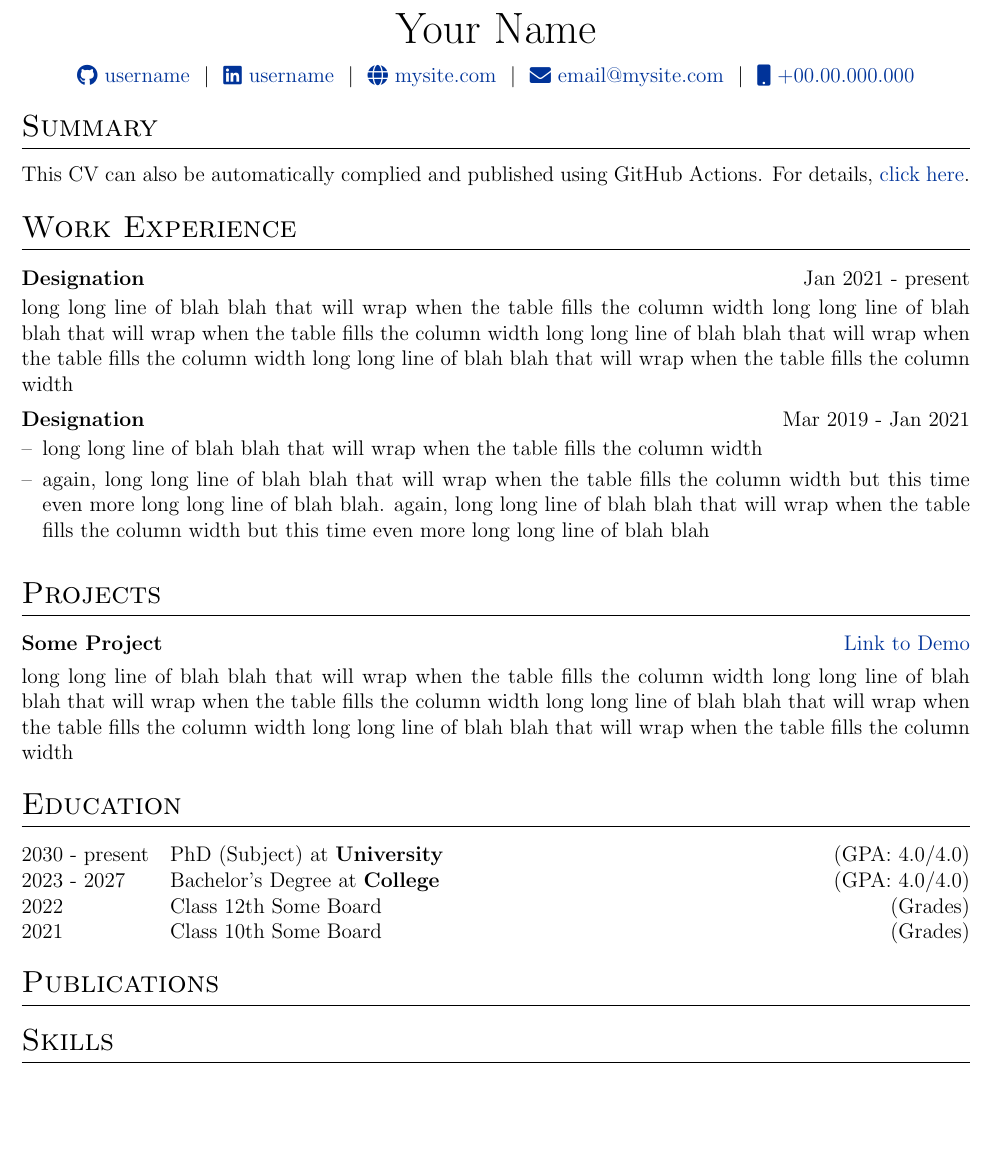
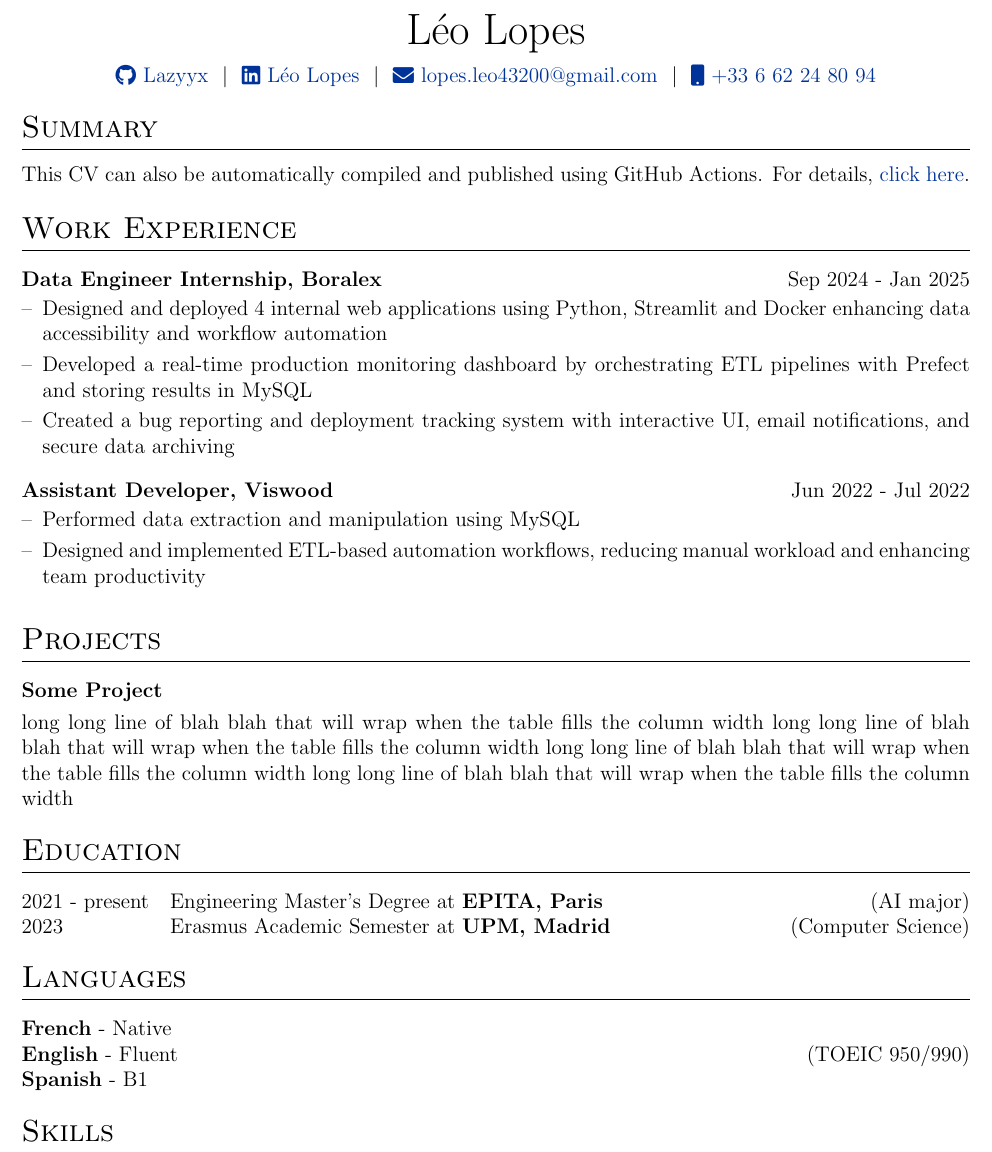
Before and after one commit to Lazyyx/cv-latex-leolopes, a LaTeX CV (resume.tex): part of the page, cut at the place of the change, the shorter picture padded with empty space. Compiled offline with pdfLaTeX.

Commit message:
Updated resume with work experience & education & personal info

```diff
--- a/resume.tex
+++ b/resume.tex
@@ -142,12 +142,11 @@
 % \end{tabularx}
 
 \begin{tabularx}{\linewidth}{@{} C @{}}
-\Huge{Your Name} \\[7.5pt]
-\href{https://github.com/username}{\raisebox{-0.05\height}\faGithub\ username} \ $|$ \
-\href{https://linkedin.com/in/username}{\raisebox{-0.05\height}\faLinkedin\ username} \ $|$ \
-\href{https://mysite.com}{\raisebox{-0.05\height}\faGlobe \ mysite.com} \ $|$ \
-\href{mailto:email@mysite.com}{\raisebox{-0.05\height}\faEnvelope \ email@mysite.com} \ $|$ \
-\href{tel:+000000000000}{\raisebox{-0.05\height}\faMobile \ +00.00.000.000} \\
+\Huge{Léo Lopes} \\[7.5pt]
+\href{https://github.com/username}{\raisebox{-0.05\height}\faGithub\ Lazyyx} \ $|$ \
+\href{https://linkedin.com/in/username}{\raisebox{-0.05\height}\faLinkedin\ Léo Lopes} \ $|$ \
+\href{mailto:email@mysite.com}{\raisebox{-0.05\height}\faEnvelope \ lopes.leo43200@gmail.com} \ $|$ \
+\href{tel:+000000000000}{\raisebox{-0.05\height}\faMobile \ +33 6 62 24 80 94} \\
 \end{tabularx}
 
 %----------------------------------------------------------------------------------------
@@ -156,26 +155,31 @@
 
 %Interests/ Keywords/ Summary
 \section{Summary}
-This CV can also be automatically complied and published using GitHub Actions. For details, \href{https://github.com/jitinnair1/autoCV}{click here}.
+This CV can also be automatically compiled and published using GitHub Actions. For details, \href{https://github.com/jitinnair1/autoCV}{click here}.
 
 %Experience
 \section{Work Experience}
 
-\begin{jobshort}{Designation}{Jan 2021 - present}
-long long line of blah blah that will wrap when the table fills the column width long long line of blah blah that will wrap when the table fills the column width long long line of blah blah that will wrap when the table fills the column width long long line of blah blah that will wrap when the table fills the column width
-\end{jobshort}
+\begin{joblong}{Data Engineer Internship, Boralex}{Sep 2024 - Jan 2025}
+\item Designed and deployed 4 internal web applications using Python, Streamlit and Docker enhancing data accessibility and workflow automation
+
+\item Developed a real-time production monitoring dashboard by orchestrating ETL pipelines with Prefect and storing results in MySQL
+
+\item Created a bug reporting and deployment tracking system with interactive UI, email notifications, and secure data archiving
+\end{joblong}
 
 
-\begin{joblong}{Designation}{Mar 2019 - Jan 2021}
-\item long long line of blah blah that will wrap when the table fills the column width
-\item again, long long line of blah blah that will wrap when the table fills the column width but this time even more long long line of blah blah. again, long long line of blah blah that will wrap when the table fills the column width but this time even more long long line of blah blah
+\begin{joblong}{Assistant Developer, Viswood}{Jun 2022 - Jul 2022}
+\item Performed data extraction and manipulation using MySQL
+
+\item Designed and implemented ETL-based automation workflows, reducing manual workload and enhancing team productivity
 \end{joblong}
 
 %Projects
 \section{Projects}
 
 \begin{tabularx}{\linewidth}{ @{}l r@{} }
-\textbf{Some Project} & \hfill \href{https://some-link.com}{Link to Demo} \\[3.75pt]
+\textbf{Some Project} \\[3.75pt]
 \multicolumn{2}{@{}X@{}}{long long line of blah blah that will wrap when the table fills the column width long long line of blah blah that will wrap when the table fills the column width long long line of blah blah that will wrap when the table fills the column width long long line of blah blah that will wrap when the table fills the column width}  \\
 \end{tabularx}
 
@@ -184,23 +188,24 @@ long long line of blah blah that will wrap when the table fills the column width
 %----------------------------------------------------------------------------------------
 \section{Education}
 \begin{tabularx}{\linewidth}{@{}l X@{}}
-2030 - present & PhD (Subject) at \textbf{University} \hfill \normalsize (GPA: 4.0/4.0) \\
+2021 - present & Engineering Master’s Degree at \textbf{EPITA, Paris} \hfill \normalsize (AI major)\\
 
-2023 - 2027 & Bachelor's Degree at \textbf{College} \hfill (GPA: 4.0/4.0) \\
+2023 & Erasmus Academic Semester at \textbf{UPM, Madrid} \hfill (Computer Science) \\
 
-2022 & Class 12th Some Board \hfill  (Grades) \\
-
-2021 & Class 10th Some Board \hfill  (Grades) \\
 \end{tabularx}
 
 %----------------------------------------------------------------------------------------
-%	PUBLICATIONS
+%	LANGUAGES
 %----------------------------------------------------------------------------------------
-\section{Publications}
-\begin{refsection}[citations.bib]
-\nocite{*}
-\printbibliography[heading=none]
-\end{refsection}
+\section{Languages}
+\begin{tabularx}{\linewidth}{@{}l X@{}}
+\textbf{French} - Native\\
+
+\textbf{English} - Fluent & \hfill \normalsize (TOEIC 950/990) \\
+
+\textbf{Spanish} - B1 \\
+
+\end{tabularx}
 
 %----------------------------------------------------------------------------------------
 %	SKILLS
```
Also changed, not shown: resume.tex (3 more changed lines).
